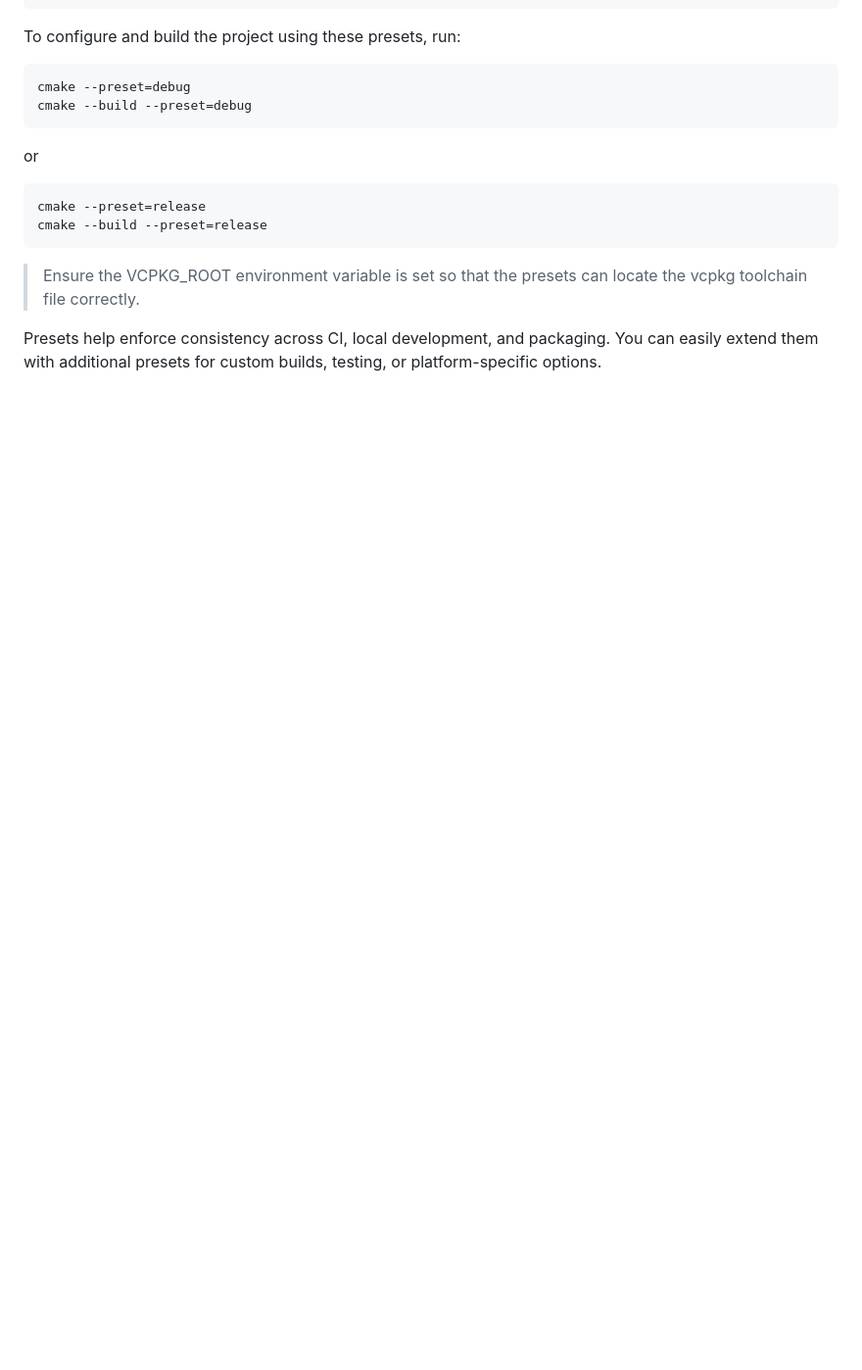
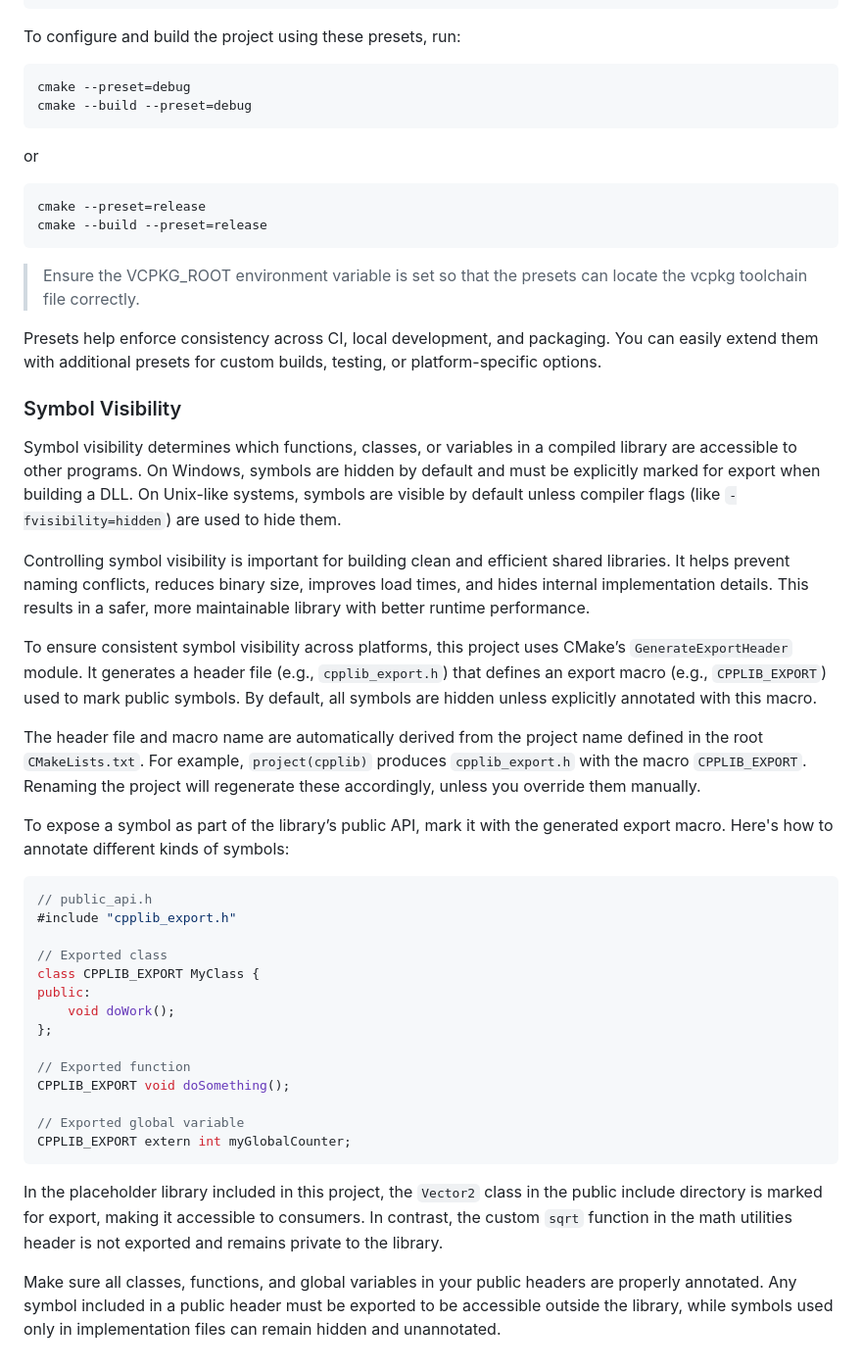
Before and after one commit to shlomnissan/cpplib-starter, a Markdown page: README.md, the part around the change. Shown: that part at 98% size. GitHub-like rendering; blank space fills up the shorter version.

````diff
--- a/README.md
+++ b/README.md
@@ -87,3 +87,35 @@ cmake --build --preset=release
 > Ensure the VCPKG_ROOT environment variable is set so that the presets can locate the vcpkg toolchain file correctly.
 
 Presets help enforce consistency across CI, local development, and packaging. You can easily extend them with additional presets for custom builds, testing, or platform-specific options.
+
+### Symbol Visibility
+
+Symbol visibility determines which functions, classes, or variables in a compiled library are accessible to other programs. On Windows, symbols are hidden by default and must be explicitly marked for export when building a DLL. On Unix-like systems, symbols are visible by default unless compiler flags (like `-fvisibility=hidden`) are used to hide them.
+
+Controlling symbol visibility is important for building clean and efficient shared libraries. It helps prevent naming conflicts, reduces binary size, improves load times, and hides internal implementation details. This results in a safer, more maintainable library with better runtime performance.
+
+To ensure consistent symbol visibility across platforms, this project uses CMake’s `GenerateExportHeader` module. It generates a header file (e.g., `cpplib_export.h`) that defines an export macro (e.g., `CPPLIB_EXPORT`) used to mark public symbols. By default, all symbols are hidden unless explicitly annotated with this macro.
+
+The header file and macro name are automatically derived from the project name defined in the root `CMakeLists.txt`. For example, `project(cpplib)` produces `cpplib_export.h` with the macro `CPPLIB_EXPORT`. Renaming the project will regenerate these accordingly, unless you override them manually.
+
+To expose a symbol as part of the library’s public API, mark it with the generated export macro. Here's how to annotate different kinds of symbols:
+
+```cpp
+// public_api.h
+#include "cpplib_export.h"
+
+// Exported class
+class CPPLIB_EXPORT MyClass {
+public:
+    void doWork();
+};
+
+// Exported function
+CPPLIB_EXPORT void doSomething();
+
+// Exported global variable
+CPPLIB_EXPORT extern int myGlobalCounter;
+```
+In the placeholder library included in this project, the `Vector2` class in the public include directory is marked for export, making it accessible to consumers. In contrast, the custom `sqrt` function in the math utilities header is not exported and remains private to the library.
+
+Make sure all classes, functions, and global variables in your public headers are properly annotated. Any symbol included in a public header must be exported to be accessible outside the library, while symbols used only in implementation files can remain hidden and unannotated.
````
